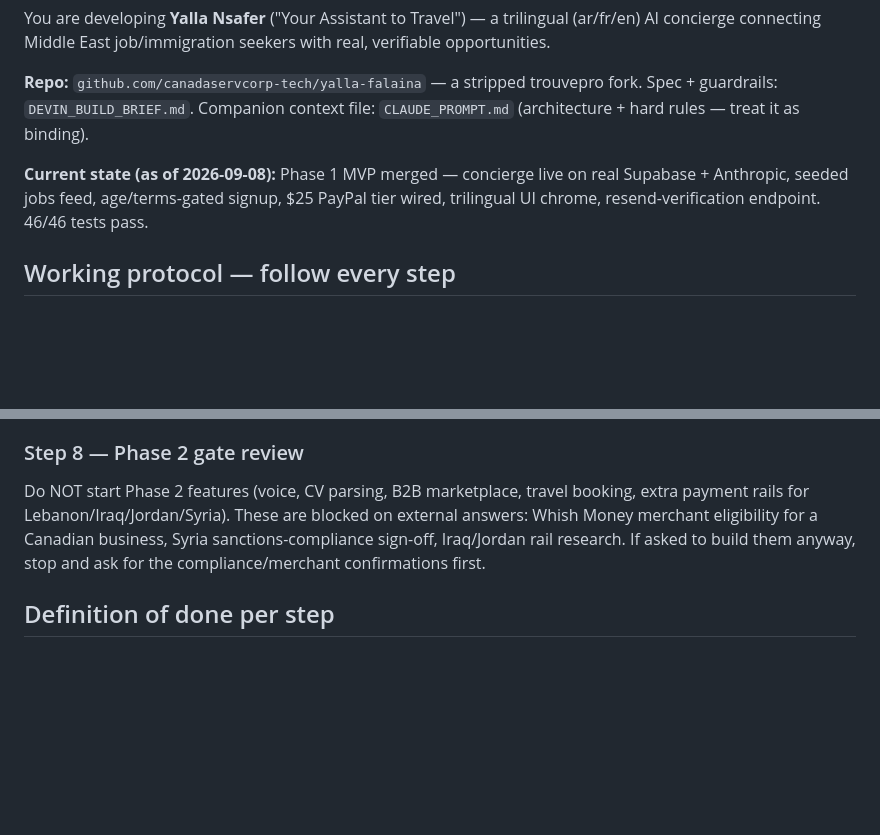
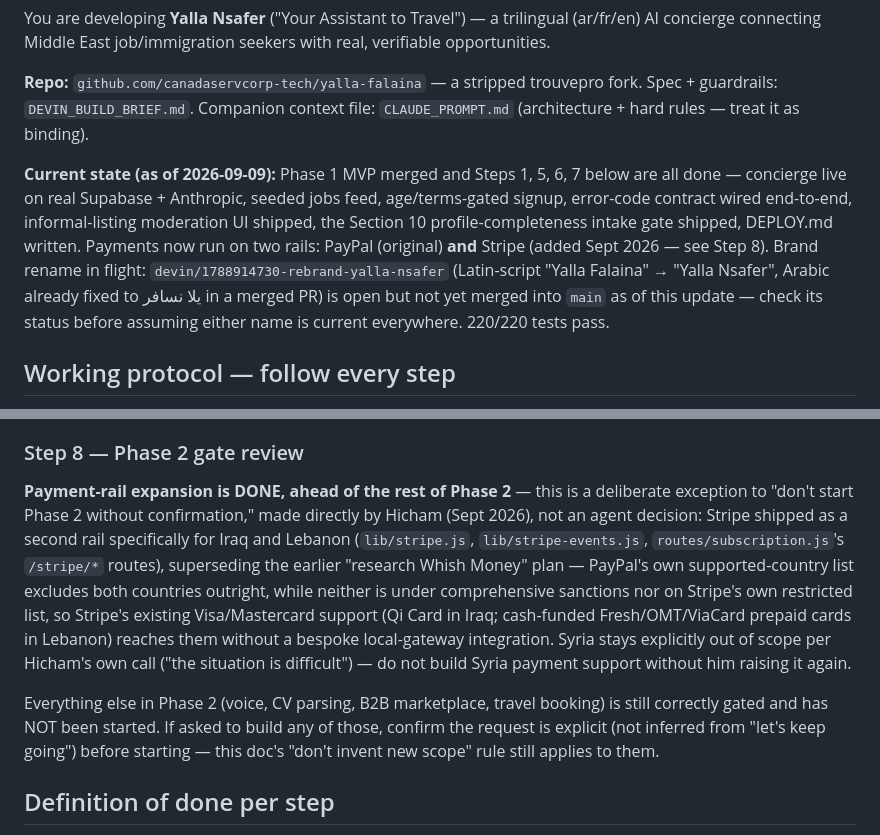
Before and after one commit to canadaservcorp-tech/yalla-falaina, a Markdown page: CLAUDE_ROADMAP_PROMPT.md, 2 parts joined by grey strips. GitHub-like rendering; blank space fills up the shorter version.

Commit message:
Sync CLAUDE_ROADMAP_PROMPT.md with actual repo state (doc-only)
- Steps 1, 5, 6, 7 were all done but still listed as pending work —
  marked done in the current-state summary.
- Step 8 rewritten: it still said "do NOT start Phase 2 payment rails
  without Whish Money/Syria/Iraq compliance answers," but Stripe (Iraq +
  Lebanon) already shipped as a deliberate, explicit exception Hicham
  made directly — documented here so it doesn't read as an agent going
  off-script. Syria explicitly still out of scope per his own call.
  Everything else in Phase 2 (voice, CV parsing, B2B, travel booking)
  is unchanged: still gated, still not started.
- Noted the in-flight, not-yet-merged Latin rebrand
  (devin/1788914730-rebrand-yalla-nsafer, Yalla Falaina -> Yalla Nsafer)
  so a future session checks its merge status instead of assuming
  either name is current everywhere.

No code changes; 220/220 tests unaffected.

Co-Authored-By: Claude Sonnet 5 <noreply@anthropic.com>
Claude-Session: https://claude.ai/code/session_015f5UXtBdj4MabZ6bpTMssV

```diff
--- a/CLAUDE_ROADMAP_PROMPT.md
+++ b/CLAUDE_ROADMAP_PROMPT.md
@@ -8,7 +8,7 @@ You are developing **Yalla Nsafer** ("Your Assistant to Travel") — a trilingua
 
 **Repo:** `github.com/canadaservcorp-tech/yalla-falaina` — a stripped trouvepro fork. Spec + guardrails: `DEVIN_BUILD_BRIEF.md`. Companion context file: `CLAUDE_PROMPT.md` (architecture + hard rules — treat it as binding).
 
-**Current state (as of 2026-09-08):** Phase 1 MVP merged — concierge live on real Supabase + Anthropic, seeded jobs feed, age/terms-gated signup, $25 PayPal tier wired, trilingual UI chrome, resend-verification endpoint. 46/46 tests pass.
+**Current state (as of 2026-09-09):** Phase 1 MVP merged and Steps 1, 5, 6, 7 below are all done — concierge live on real Supabase + Anthropic, seeded jobs feed, age/terms-gated signup, error-code contract wired end-to-end, informal-listing moderation UI shipped, the Section 10 profile-completeness intake gate shipped, DEPLOY.md written. Payments now run on two rails: PayPal (original) **and** Stripe (added Sept 2026 — see Step 8). Brand rename in flight: `devin/1788914730-rebrand-yalla-nsafer` (Latin-script "Yalla Falaina" → "Yalla Nsafer", Arabic already fixed to يلا نسافر in a merged PR) is open but not yet merged into `main` as of this update — check its status before assuming either name is current everywhere. 220/220 tests pass.
 
 ## Working protocol — follow every step
 
@@ -46,7 +46,9 @@ Before matching, a seeker should fill required intake fields. Implement the conv
 Write `DEPLOY.md` + verify the app boots with the real env set on a clean port. Produce the exact env-var list for the host (Railway/Render/Fly), confirm `PUBLIC_URL` drives SEO/robots/links, and add a `/api/health` field showing which integrations are live (`anthropic`, `paypal`, `jobsFeed`, `email`). Deployment itself needs the human to create the service.
 
 ### Step 8 — Phase 2 gate review
-Do NOT start Phase 2 features (voice, CV parsing, B2B marketplace, travel booking, extra payment rails for Lebanon/Iraq/Jordan/Syria). These are blocked on external answers: Whish Money merchant eligibility for a Canadian business, Syria sanctions-compliance sign-off, Iraq/Jordan rail research. If asked to build them anyway, stop and ask for the compliance/merchant confirmations first.
+**Payment-rail expansion is DONE, ahead of the rest of Phase 2** — this is a deliberate exception to "don't start Phase 2 without confirmation," made directly by Hicham (Sept 2026), not an agent decision: Stripe shipped as a second rail specifically for Iraq and Lebanon (`lib/stripe.js`, `lib/stripe-events.js`, `routes/subscription.js`'s `/stripe/*` routes), superseding the earlier "research Whish Money" plan — PayPal's own supported-country list excludes both countries outright, while neither is under comprehensive sanctions nor on Stripe's own restricted list, so Stripe's existing Visa/Mastercard support (Qi Card in Iraq; cash-funded Fresh/OMT/ViaCard prepaid cards in Lebanon) reaches them without a bespoke local-gateway integration. Syria stays explicitly out of scope per Hicham's own call ("the situation is difficult") — do not build Syria payment support without him raising it again.
+
+Everything else in Phase 2 (voice, CV parsing, B2B marketplace, travel booking) is still correctly gated and has NOT been started. If asked to build any of those, confirm the request is explicit (not inferred from "let's keep going") before starting — this doc's "don't invent new scope" rule still applies to them.
 
 ## Definition of done per step
 PR open, tests green, no secrets in diff, guardrails intact, and a report naming blockers. If everything above is done, stop and report — do not invent new scope.
```
